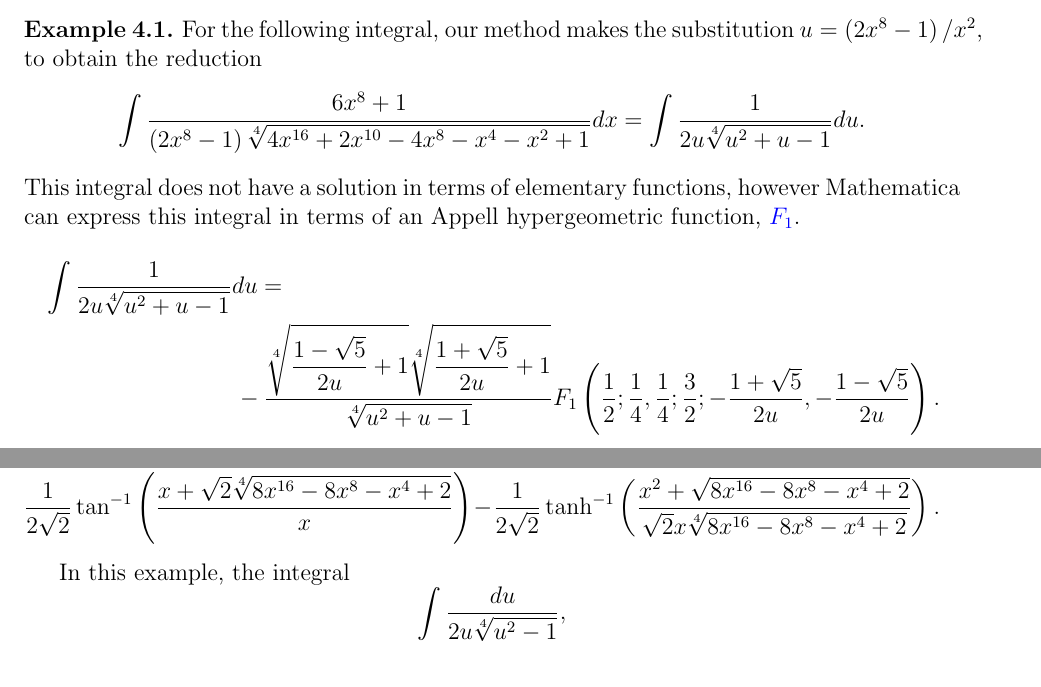
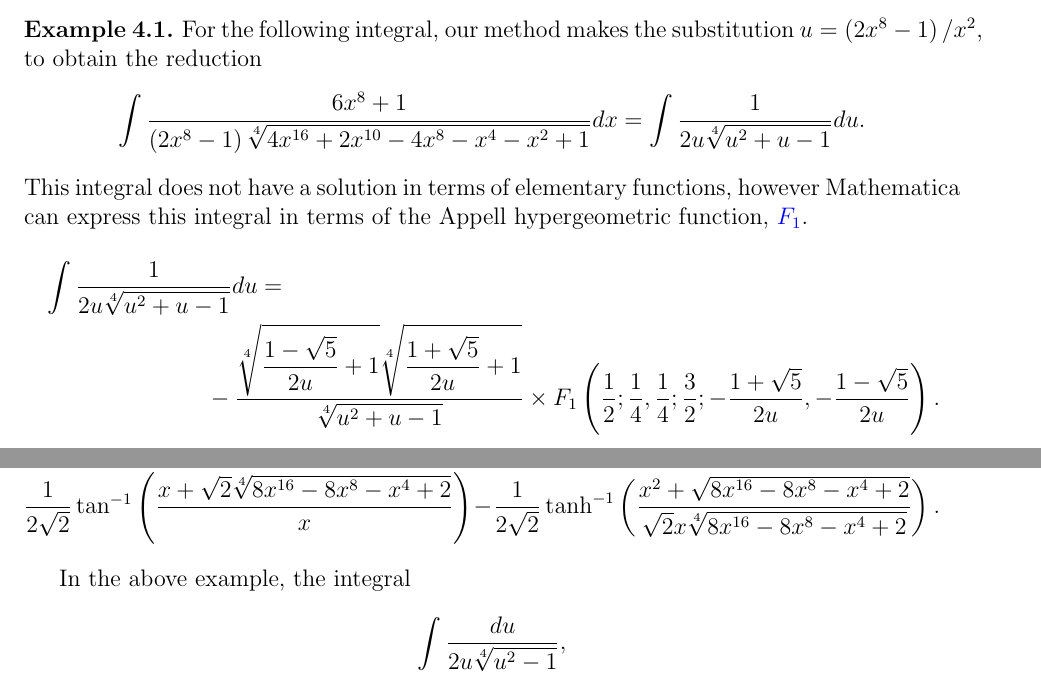
Before and after one commit to stblake/algebraic_integration, a LaTeX paper (AlgebraicIntegrateHeuristic.tex): two parts of pages 7 and 8 of 13, joined at a grey line, cut so that both start at the same text. The pictures show the PDF file AlgebraicIntegrateHeuristic.pdf that the author committed with the source.

Commit message:
Add files via upload

```diff
--- a/AlgebraicIntegrateHeuristic.tex
+++ b/AlgebraicIntegrateHeuristic.tex
@@ -479,11 +479,11 @@ $u = \left(2 x^8 - 1\right)/x^2$, to obtain the reduction
 \int\frac{1}{2 u \sqrt[4]{u^2+u-1}}du.
 \end{equation*}
 This integral does not have a solution in terms of elementary functions, however Mathematica
-can express this integral in terms of an Appell hypergeometric function,
+can express this integral in terms of the Appell hypergeometric function,
 \href{https://reference.wolfram.com/language/ref/AppellF1.html}{$F_1$}.
 \begin{multline*}
 \int\frac{1}{2 u \sqrt[4]{u^2+u-1}}du = \\
--\frac{\sqrt[4]{\frac{1-\sqrt{5}}{2 u}+1} \sqrt[4]{\frac{1+\sqrt{5}}{2 u}+1}}{\sqrt[4]{u^2+u-1}}
+-\frac{\sqrt[4]{\frac{1-\sqrt{5}}{2 u}+1} \sqrt[4]{\frac{1+\sqrt{5}}{2 u}+1}}{\sqrt[4]{u^2+u-1}} \times
 F_1\left(\frac{1}{2};\frac{1}{4},\frac{1}{4};\frac{3}{2};-\frac{1+\sqrt{5}}{2u},-\frac{1-\sqrt{5}}{2 u}\right).
 \end{multline*}
 Then the integral is given by
@@ -519,7 +519,7 @@ the substitution $u = t^2$ to obtain
 \end{multline*}
 \end{example}
 
-In this example, the integral $$\int\frac{du}{2 u \sqrt[4]{u^2-1}},$$ does not return an elementary
+In the above example, the integral $$\int\frac{du}{2 u \sqrt[4]{u^2-1}},$$ does not return an elementary
 form in either Mathematica (12.1) or Maple (2018.1).
 
 \section{A comparison with major CAS and algebraic integration packages}
```
Also changed, not shown: AlgebraicIntegrateHeuristic.pdf.
